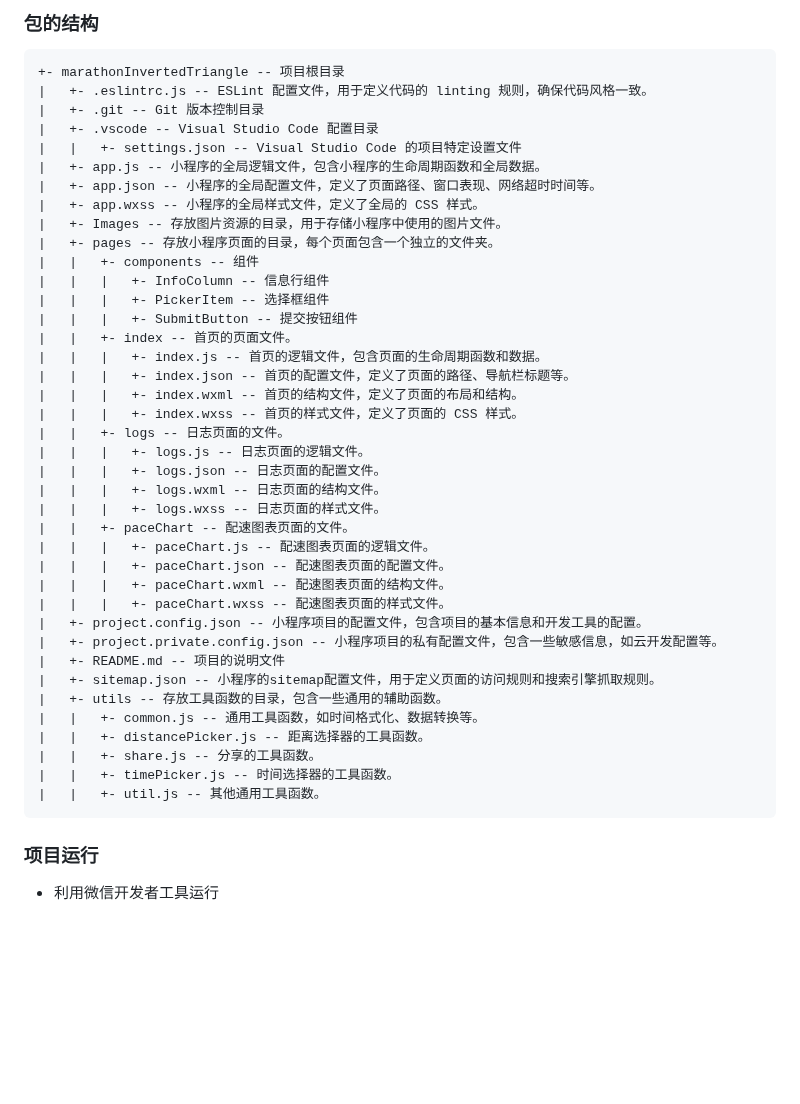
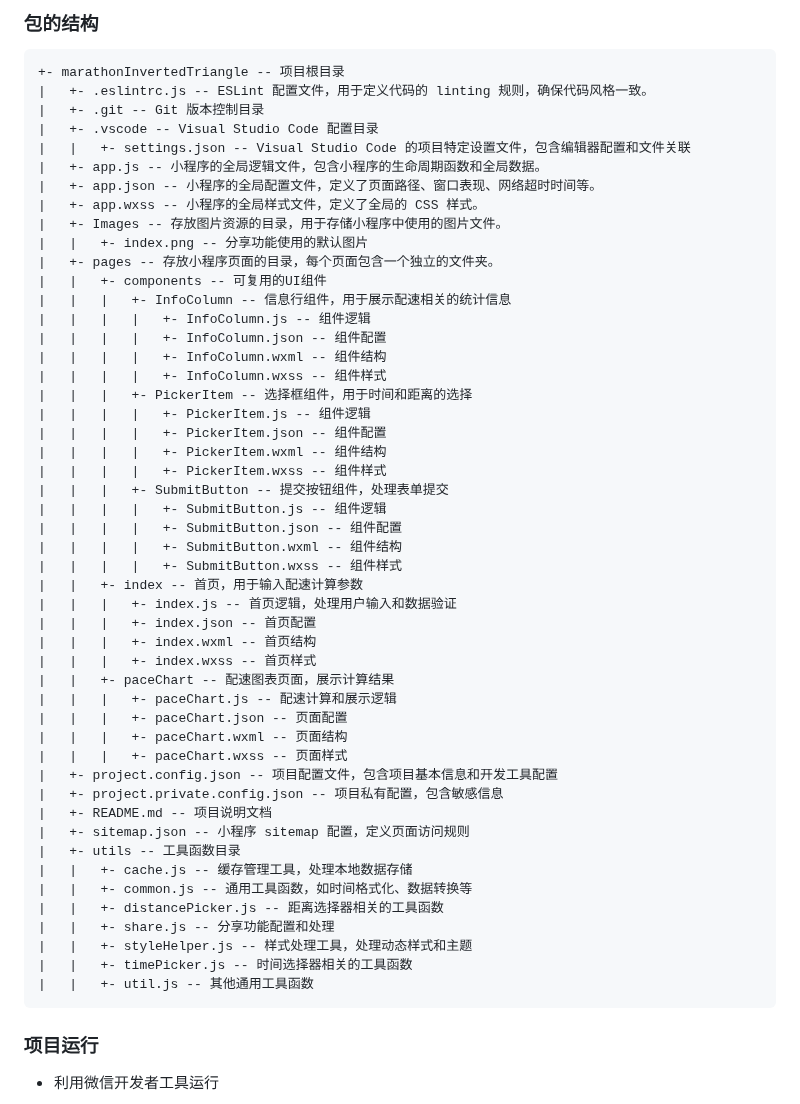
Before and after one commit to wechartApplet/marathonInvertedTriangle, a Markdown page: README.md, the part around one of its changes. Drawn GitHub-style; blank space fills up the shorter version.

````diff
--- a/README.md
+++ b/README.md
@@ -38,41 +38,51 @@
 |   +- .eslintrc.js -- ESLint 配置文件，用于定义代码的 linting 规则，确保代码风格一致。
 |   +- .git -- Git 版本控制目录
 |   +- .vscode -- Visual Studio Code 配置目录
-|   |   +- settings.json -- Visual Studio Code 的项目特定设置文件
+|   |   +- settings.json -- Visual Studio Code 的项目特定设置文件，包含编辑器配置和文件关联
 |   +- app.js -- 小程序的全局逻辑文件，包含小程序的生命周期函数和全局数据。
 |   +- app.json -- 小程序的全局配置文件，定义了页面路径、窗口表现、网络超时时间等。
 |   +- app.wxss -- 小程序的全局样式文件，定义了全局的 CSS 样式。
 |   +- Images -- 存放图片资源的目录，用于存储小程序中使用的图片文件。
+|   |   +- index.png -- 分享功能使用的默认图片
 |   +- pages -- 存放小程序页面的目录，每个页面包含一个独立的文件夹。
-|   |   +- components -- 组件
-|   |   |   +- InfoColumn -- 信息行组件
-|   |   |   +- PickerItem -- 选择框组件
-|   |   |   +- SubmitButton -- 提交按钮组件
-|   |   +- index -- 首页的页面文件。
-|   |   |   +- index.js -- 首页的逻辑文件，包含页面的生命周期函数和数据。
-|   |   |   +- index.json -- 首页的配置文件，定义了页面的路径、导航栏标题等。
-|   |   |   +- index.wxml -- 首页的结构文件，定义了页面的布局和结构。
-|   |   |   +- index.wxss -- 首页的样式文件，定义了页面的 CSS 样式。
-|   |   +- logs -- 日志页面的文件。
-|   |   |   +- logs.js -- 日志页面的逻辑文件。
-|   |   |   +- logs.json -- 日志页面的配置文件。
-|   |   |   +- logs.wxml -- 日志页面的结构文件。
-|   |   |   +- logs.wxss -- 日志页面的样式文件。
-|   |   +- paceChart -- 配速图表页面的文件。
-|   |   |   +- paceChart.js -- 配速图表页面的逻辑文件。
-|   |   |   +- paceChart.json -- 配速图表页面的配置文件。
-|   |   |   +- paceChart.wxml -- 配速图表页面的结构文件。
-|   |   |   +- paceChart.wxss -- 配速图表页面的样式文件。
-|   +- project.config.json -- 小程序项目的配置文件，包含项目的基本信息和开发工具的配置。
-|   +- project.private.config.json -- 小程序项目的私有配置文件，包含一些敏感信息，如云开发配置等。
-|   +- README.md -- 项目的说明文件
-|   +- sitemap.json -- 小程序的sitemap配置文件，用于定义页面的访问规则和搜索引擎抓取规则。
-|   +- utils -- 存放工具函数的目录，包含一些通用的辅助函数。
-|   |   +- common.js -- 通用工具函数，如时间格式化、数据转换等。
-|   |   +- distancePicker.js -- 距离选择器的工具函数。
-|   |   +- share.js -- 分享的工具函数。
-|   |   +- timePicker.js -- 时间选择器的工具函数。
-|   |   +- util.js -- 其他通用工具函数。
+|   |   +- components -- 可复用的UI组件
+|   |   |   +- InfoColumn -- 信息行组件，用于展示配速相关的统计信息
+|   |   |   |   +- InfoColumn.js -- 组件逻辑
+|   |   |   |   +- InfoColumn.json -- 组件配置
+|   |   |   |   +- InfoColumn.wxml -- 组件结构
+|   |   |   |   +- InfoColumn.wxss -- 组件样式
+|   |   |   +- PickerItem -- 选择框组件，用于时间和距离的选择
+|   |   |   |   +- PickerItem.js -- 组件逻辑
+|   |   |   |   +- PickerItem.json -- 组件配置
+|   |   |   |   +- PickerItem.wxml -- 组件结构
+|   |   |   |   +- PickerItem.wxss -- 组件样式
+|   |   |   +- SubmitButton -- 提交按钮组件，处理表单提交
+|   |   |   |   +- SubmitButton.js -- 组件逻辑
+|   |   |   |   +- SubmitButton.json -- 组件配置
+|   |   |   |   +- SubmitButton.wxml -- 组件结构
+|   |   |   |   +- SubmitButton.wxss -- 组件样式
+|   |   +- index -- 首页，用于输入配速计算参数
+|   |   |   +- index.js -- 首页逻辑，处理用户输入和数据验证
+|   |   |   +- index.json -- 首页配置
+|   |   |   +- index.wxml -- 首页结构
+|   |   |   +- index.wxss -- 首页样式
+|   |   +- paceChart -- 配速图表页面，展示计算结果
+|   |   |   +- paceChart.js -- 配速计算和展示逻辑
+|   |   |   +- paceChart.json -- 页面配置
+|   |   |   +- paceChart.wxml -- 页面结构
+|   |   |   +- paceChart.wxss -- 页面样式
+|   +- project.config.json -- 项目配置文件，包含项目基本信息和开发工具配置
+|   +- project.private.config.json -- 项目私有配置，包含敏感信息
+|   +- README.md -- 项目说明文档
+|   +- sitemap.json -- 小程序 sitemap 配置，定义页面访问规则
+|   +- utils -- 工具函数目录
+|   |   +- cache.js -- 缓存管理工具，处理本地数据存储
+|   |   +- common.js -- 通用工具函数，如时间格式化、数据转换等
+|   |   +- distancePicker.js -- 距离选择器相关的工具函数
+|   |   +- share.js -- 分享功能配置和处理
+|   |   +- styleHelper.js -- 样式处理工具，处理动态样式和主题
+|   |   +- timePicker.js -- 时间选择器相关的工具函数
+|   |   +- util.js -- 其他通用工具函数
 ```
 
 ### 项目运行
````
Also changed, not shown: other parts of README.md (+146 -0 lines).
